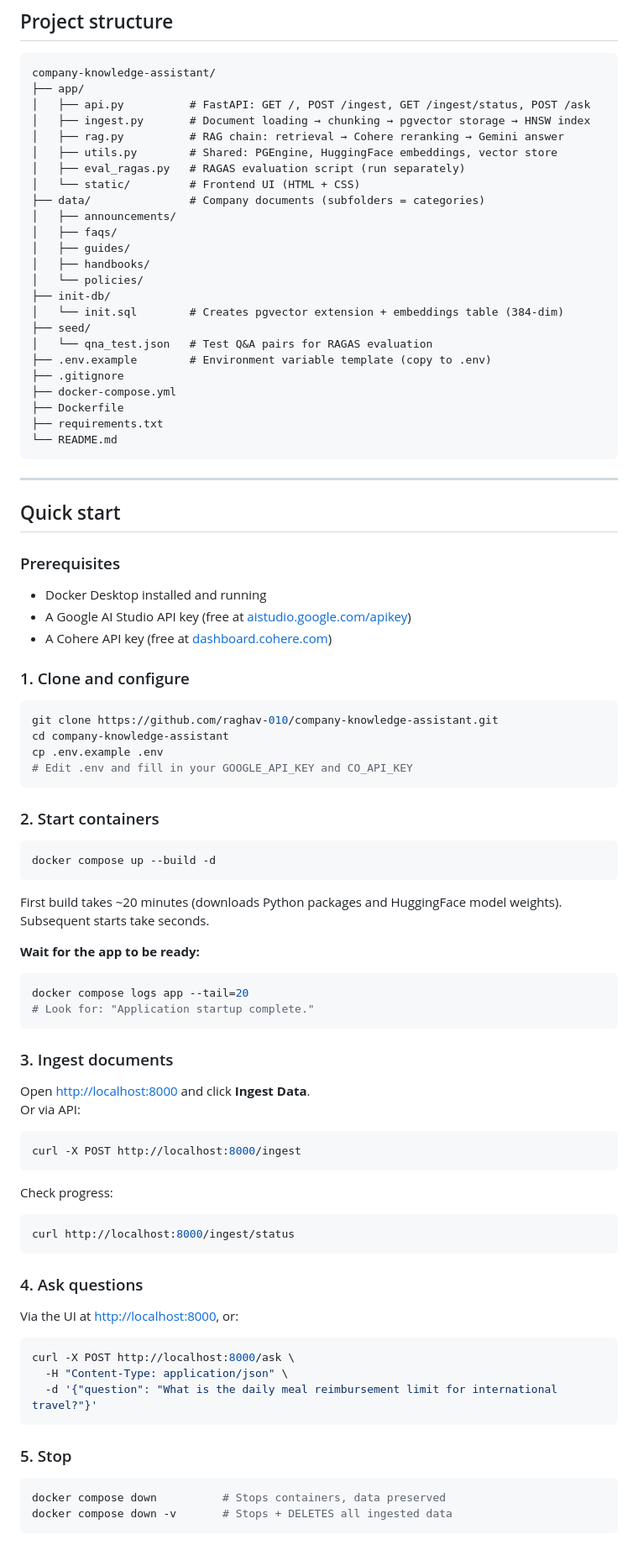
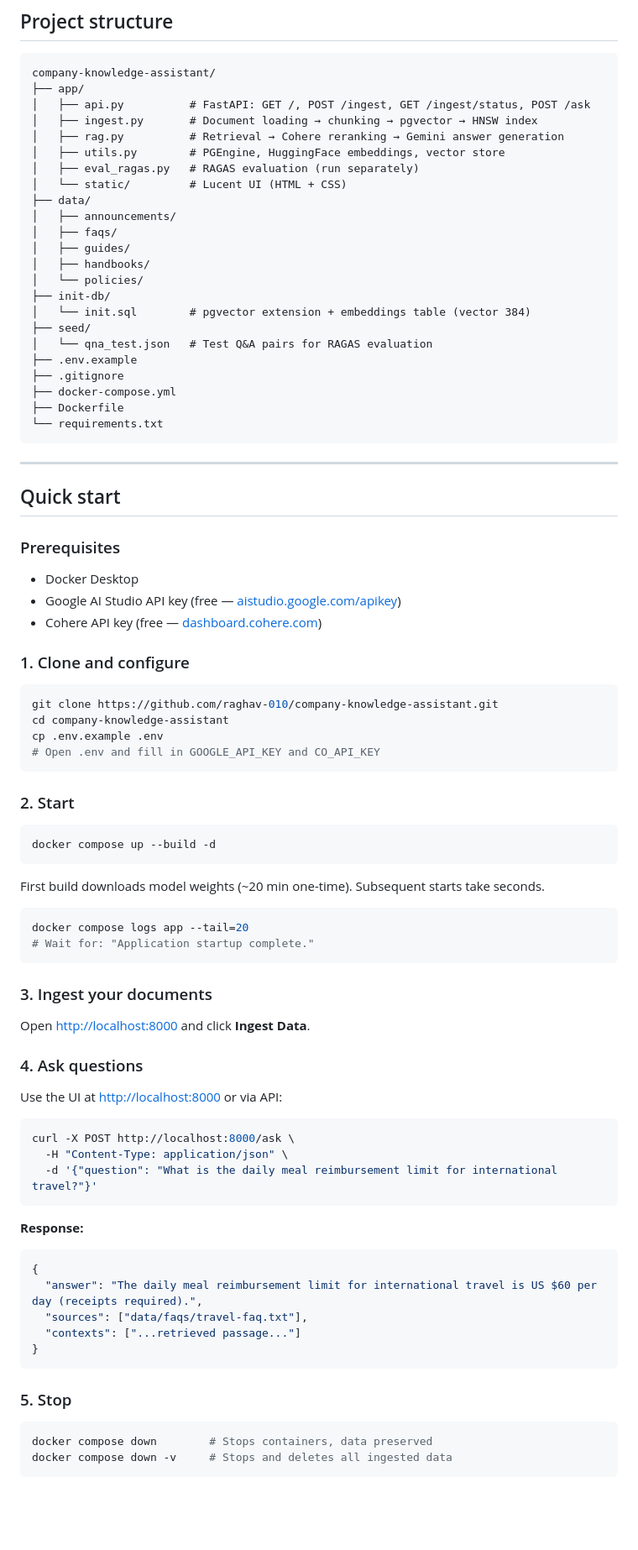
Before and after one commit to raghav-010/company-knowledge-assistant, a Markdown page: README.md, the part around one of its changes. Shown at 84% size. Drawn GitHub-style; blank space fills up the shorter version.

````diff
--- a/README.md
+++ b/README.md
@@ -65,27 +78,26 @@ Response: { answer, sources, contexts }
 company-knowledge-assistant/
 ├── app/
 │   ├── api.py          # FastAPI: GET /, POST /ingest, GET /ingest/status, POST /ask
-│   ├── ingest.py       # Document loading → chunking → pgvector storage → HNSW index
-│   ├── rag.py          # RAG chain: retrieval → Cohere reranking → Gemini answer
-│   ├── utils.py        # Shared: PGEngine, HuggingFace embeddings, vector store
-│   ├── eval_ragas.py   # RAGAS evaluation script (run separately)
-│   └── static/         # Frontend UI (HTML + CSS)
-├── data/               # Company documents (subfolders = categories)
+│   ├── ingest.py       # Document loading → chunking → pgvector → HNSW index
+│   ├── rag.py          # Retrieval → Cohere reranking → Gemini answer generation
+│   ├── utils.py        # PGEngine, HuggingFace embeddings, vector store
+│   ├── eval_ragas.py   # RAGAS evaluation (run separately)
+│   └── static/         # Lucent UI (HTML + CSS)
+├── data/
 │   ├── announcements/
 │   ├── faqs/
 │   ├── guides/
 │   ├── handbooks/
 │   └── policies/
 ├── init-db/
-│   └── init.sql        # Creates pgvector extension + embeddings table (384-dim)
+│   └── init.sql        # pgvector extension + embeddings table (vector 384)
 ├── seed/
 │   └── qna_test.json   # Test Q&A pairs for RAGAS evaluation
-├── .env.example        # Environment variable template (copy to .env)
+├── .env.example
 ├── .gitignore
 ├── docker-compose.yml
 ├── Dockerfile
-├── requirements.txt
-└── README.md
+└── requirements.txt
 ```
 
 ---
@@ -93,9 +105,9 @@ company-knowledge-assistant/
 ## Quick start
 
 ### Prerequisites
-- Docker Desktop installed and running
-- A Google AI Studio API key (free at [aistudio.google.com/apikey](https://aistudio.google.com/apikey))
-- A Cohere API key (free at [dashboard.cohere.com](https://dashboard.cohere.com))
+- Docker Desktop
+- Google AI Studio API key (free — [aistudio.google.com/apikey](https://aistudio.google.com/apikey))
+- Cohere API key (free — [dashboard.cohere.com](https://dashboard.cohere.com))
 
 ### 1. Clone and configure
 
@@ -103,40 +115,29 @@ company-knowledge-assistant/
 git clone https://github.com/raghav-010/company-knowledge-assistant.git
 cd company-knowledge-assistant
 cp .env.example .env
-# Edit .env and fill in your GOOGLE_API_KEY and CO_API_KEY
+# Open .env and fill in GOOGLE_API_KEY and CO_API_KEY
 ```
 
-### 2. Start containers
+### 2. Start
 
 ```bash
 docker compose up --build -d
 ```
 
-First build takes ~20 minutes (downloads Python packages and HuggingFace model weights).
-Subsequent starts take seconds.
+First build downloads model weights (~20 min one-time). Subsequent starts take seconds.
 
-**Wait for the app to be ready:**
 ```bash
 docker compose logs app --tail=20
-# Look for: "Application startup complete."
+# Wait for: "Application startup complete."
 ```
 
-### 3. Ingest documents
+### 3. Ingest your documents
 
 Open [http://localhost:8000](http://localhost:8000) and click **Ingest Data**.
-Or via API:
-```bash
-curl -X POST http://localhost:8000/ingest
-```
-
-Check progress:
-```bash
-curl http://localhost:8000/ingest/status
-```
 
 ### 4. Ask questions
 
-Via the UI at [http://localhost:8000](http://localhost:8000), or:
+Use the UI at [http://localhost:8000](http://localhost:8000) or via API:
 
 ```bash
 curl -X POST http://localhost:8000/ask \
@@ -144,9 +145,18 @@ curl -X POST http://localhost:8000/ask \
   -d '{"question": "What is the daily meal reimbursement limit for international travel?"}'
 ```
 
+**Response:**
+```json
+{
+  "answer": "The daily meal reimbursement limit for international travel is US $60 per day (receipts required).",
+  "sources": ["data/faqs/travel-faq.txt"],
+  "contexts": ["...retrieved passage..."]
+}
+```
+
 ### 5. Stop
 
 ```bash
-docker compose down          # Stops containers, data preserved
-docker compose down -v       # Stops + DELETES all ingested data
+docker compose down        # Stops containers, data preserved
+docker compose down -v     # Stops and deletes all ingested data
 ```
````
Also changed, not shown: other parts of README.md (+84 -95 lines).
